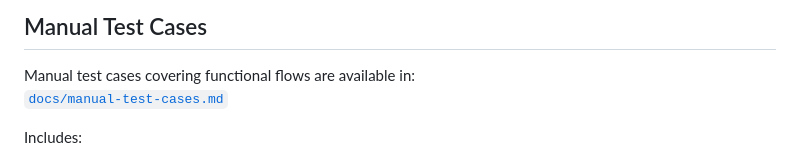
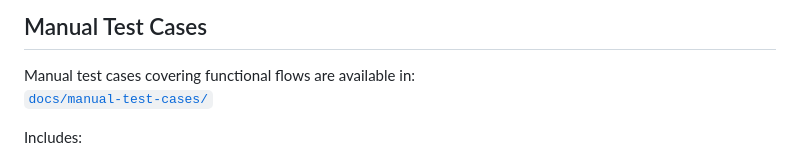
Before and after one commit to KonradMamla/ikea, a Markdown page: README.md, the part around one of its changes. Rendered like a GitHub page.

Commit message:
refactor README

```diff
--- a/README.md
+++ b/README.md
@@ -147,7 +147,7 @@ npx cypress run
 ## Manual Test Cases
 
 Manual test cases covering functional flows are available in:
- [`docs/manual-test-cases.md`](./docs/manual-test-cases.md)
+[`docs/manual-test-cases/`](./docs/manual-test-cases/)
 
 Includes:
 
```
Also changed, not shown: other parts of README.md (+2 -2 lines).
